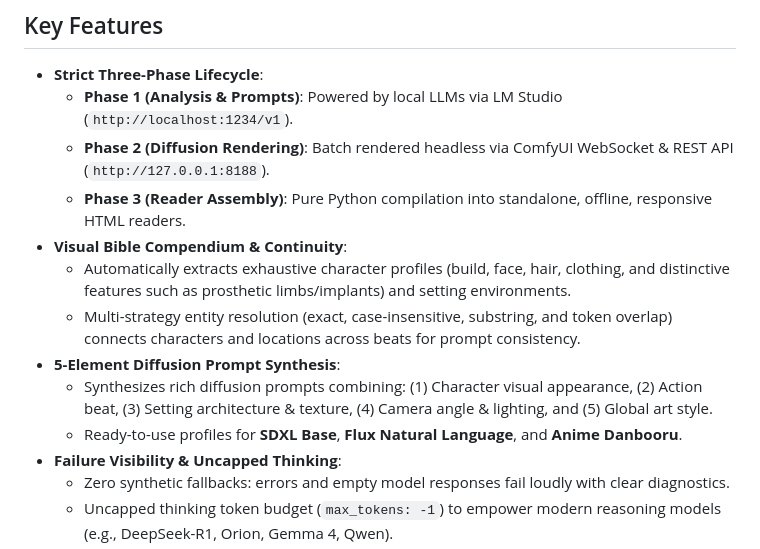
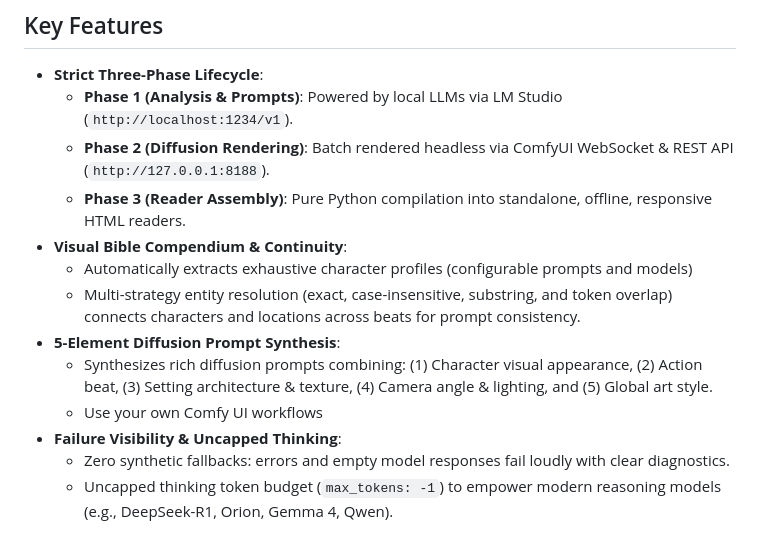
Before and after one commit to zshortbusz/Story-Illustrator, a Markdown page: README.md, the part around the change. Rendered like a GitHub page.

```diff
--- a/README.md
+++ b/README.md
@@ -18,11 +18,11 @@ Designed specifically for consumer-grade GPU setups (such as an NVIDIA GeForce R
   - **Phase 2 (Diffusion Rendering)**: Batch rendered headless via ComfyUI WebSocket & REST API (`http://127.0.0.1:8188`).
   - **Phase 3 (Reader Assembly)**: Pure Python compilation into standalone, offline, responsive HTML readers.
 - **Visual Bible Compendium & Continuity**:
-  - Automatically extracts exhaustive character profiles (build, face, hair, clothing, and distinctive features such as prosthetic limbs/implants) and setting environments.
+  - Automatically extracts exhaustive character profiles (configurable prompts and models)
   - Multi-strategy entity resolution (exact, case-insensitive, substring, and token overlap) connects characters and locations across beats for prompt consistency.
 - **5-Element Diffusion Prompt Synthesis**:
   - Synthesizes rich diffusion prompts combining: (1) Character visual appearance, (2) Action beat, (3) Setting architecture & texture, (4) Camera angle & lighting, and (5) Global art style.
-  - Ready-to-use profiles for **SDXL Base**, **Flux Natural Language**, and **Anime Danbooru**.
+  - Use your own Comfy UI workflows
 - **Failure Visibility & Uncapped Thinking**:
   - Zero synthetic fallbacks: errors and empty model responses fail loudly with clear diagnostics.
   - Uncapped thinking token budget (`max_tokens: -1`) to empower modern reasoning models (e.g., DeepSeek-R1, Orion, Gemma 4, Qwen).
```
